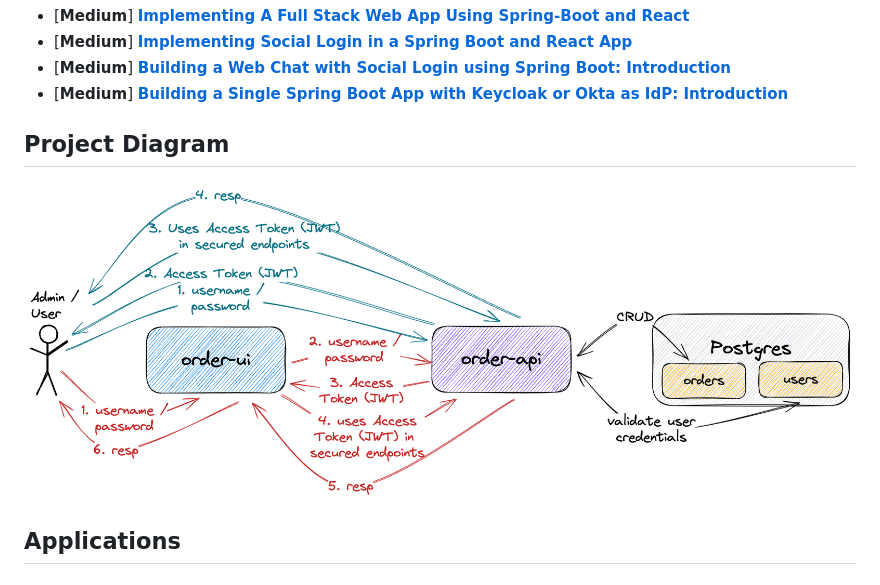
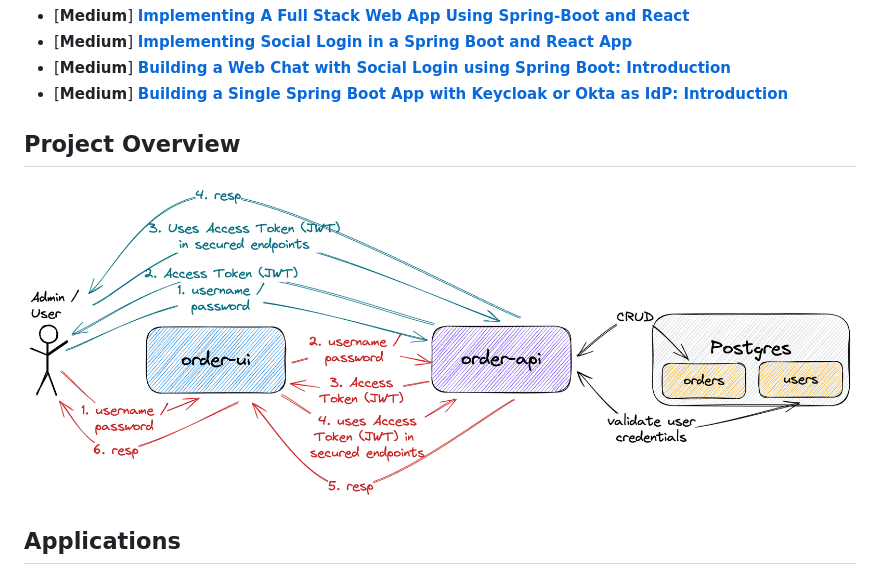
Before and after one commit to kothurigoutham/springboot-react-jwt-token, a Markdown page: README.md, the part around the change. Drawn GitHub-style.

Commit message:
chore: update dependencies and rename project diagram
- Upgrade Spring Boot from 4.0.6 to 4.1.0
- Update Maven wrapper distribution to 3.9.16
- Bump frontend dependencies (@mantine, axios, react, vite, etc.)
- Rename "Project Diagram" section to "Project Overview"

```diff
--- a/README.md
+++ b/README.md
@@ -16,9 +16,9 @@ On [ivangfr.github.io](https://ivangfr.github.io), I have compiled my Proof-of-C
 - \[**Medium**\] [**Building a Web Chat with Social Login using Spring Boot: Introduction**](https://medium.com/@ivangfr/building-a-web-chat-with-social-login-using-spring-boot-introduction-644702e6be8e)
 - \[**Medium**\] [**Building a Single Spring Boot App with Keycloak or Okta as IdP: Introduction**](https://medium.com/@ivangfr/building-a-single-spring-boot-app-with-keycloak-or-okta-as-idp-introduction-2814a4829aed)
 
-## Project Diagram
+## Project Overview
 
-![project-diagram](documentation/project-diagram.png)
+![project-overview](documentation/project-overview.png)
 
 ## Applications
 
```
Also changed, not shown: documentation/project-overview.png (renamed from documentation/project-diagram.png), 6 other files.
